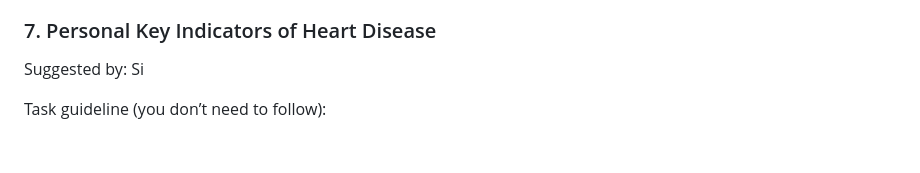
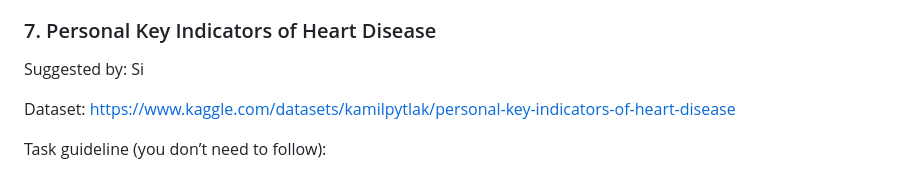
Before and after one commit to MRCIEU/2025-p3-retreat-hackathon, a Markdown page: README.md, the part around the change. Rendered like a GitHub page; blank space fills up the shorter version.

Commit message:
Add data link

```diff
--- a/README.md
+++ b/README.md
@@ -159,6 +159,8 @@ Task ideas:
 
 Suggested by: Si
 
+Dataset: https://www.kaggle.com/datasets/kamilpytlak/personal-key-indicators-of-heart-disease
+
 Task guideline (you don’t need to follow):
 
 - Some exploratory data analysis
```
